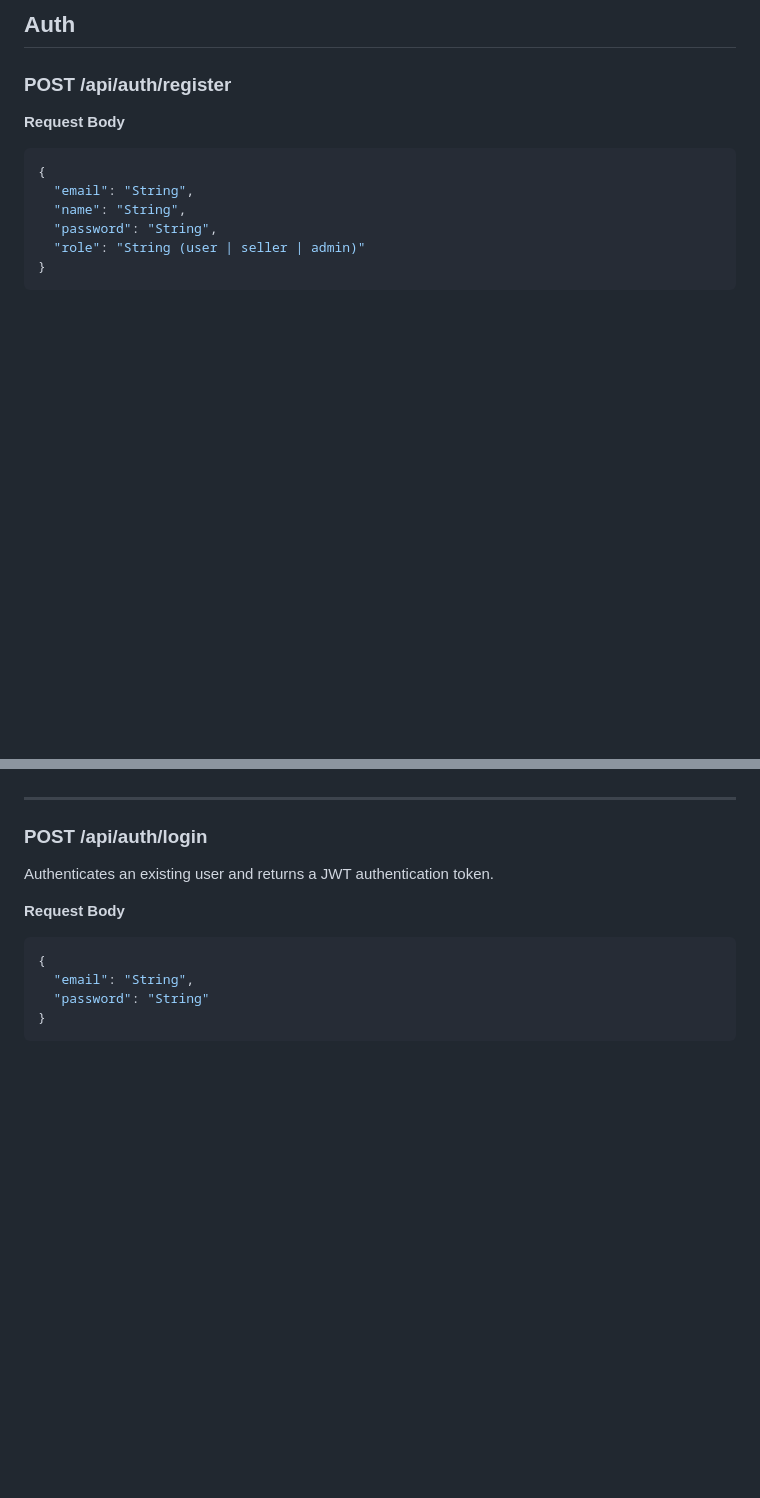
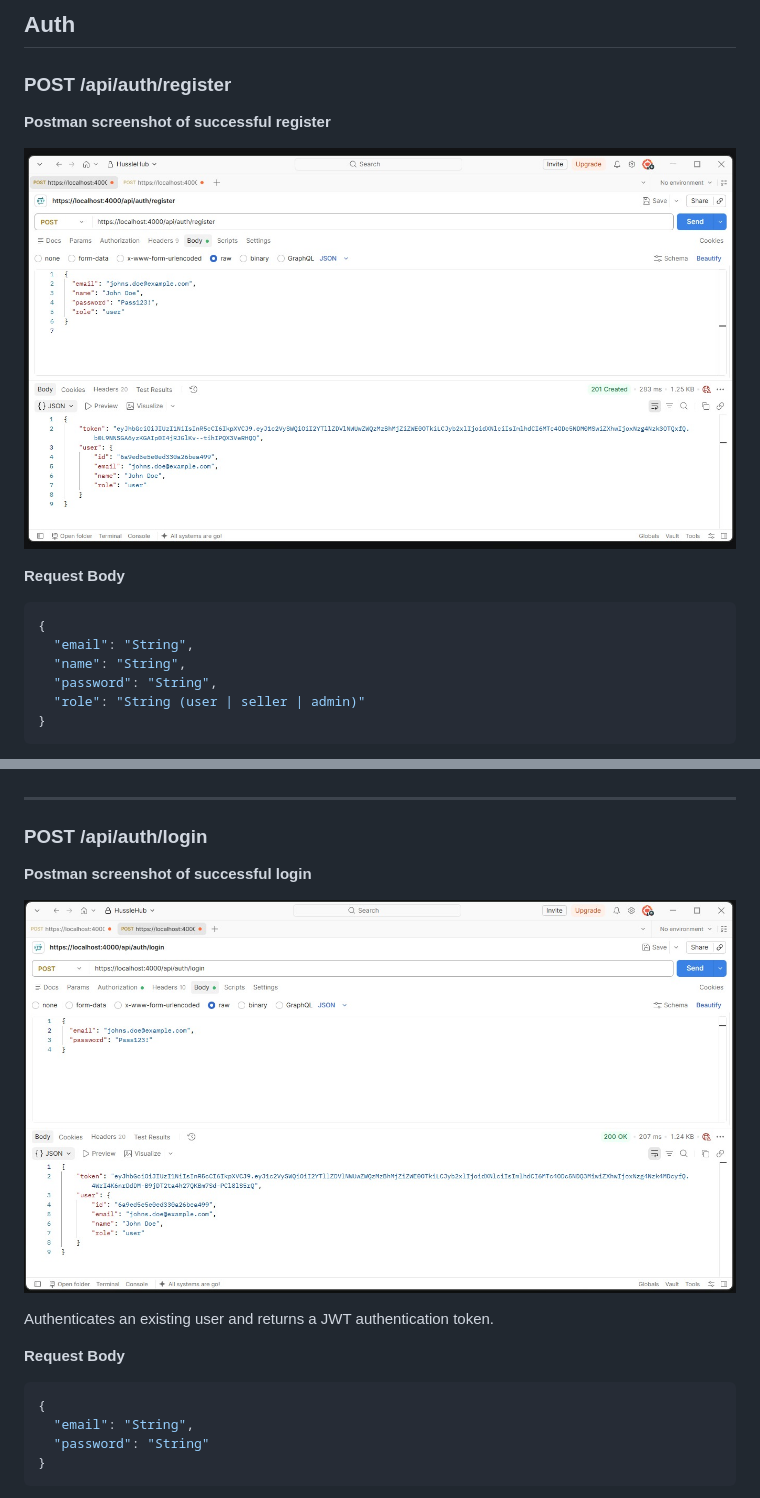
Before and after one commit to ST10434337/sec-poe-repo2, a Markdown page: HustleHub+/Readme.md, 2 parts joined by grey strips. Drawn GitHub-style; pictures changed too: Images/API_Postman_test_api_auth_login.png (added), Images/API_Postman_test_api_auth_register.png (added); blank space fills up the shorter version.

````diff
--- a/HustleHub+/Readme.md
+++ b/HustleHub+/Readme.md
@@ -134,6 +134,10 @@ Application starts
 
 ### POST /api/auth/register
 
+**Postman screenshot of successful register**
+
+![Screenshot in postman](../Images/API_Postman_test_api_auth_register.png)
+
 **Request Body**
 ```json
 {
@@ -186,6 +190,10 @@ Application starts
 
 ### POST /api/auth/login
 
+**Postman screenshot of successful login**
+
+![Screenshot in postman](../Images/API_Postman_test_api_auth_login.png)
+
 Authenticates an existing user and returns a JWT authentication token.
 
 **Request Body**
````
Also changed, not shown: other parts of HustleHub+/Readme.md (+8 -0 lines), Images/API_Postman_test_api_auth_me_invalid_token.png (added), Images/API_Postman_test_api_auth_me_valid_token.png (added).
